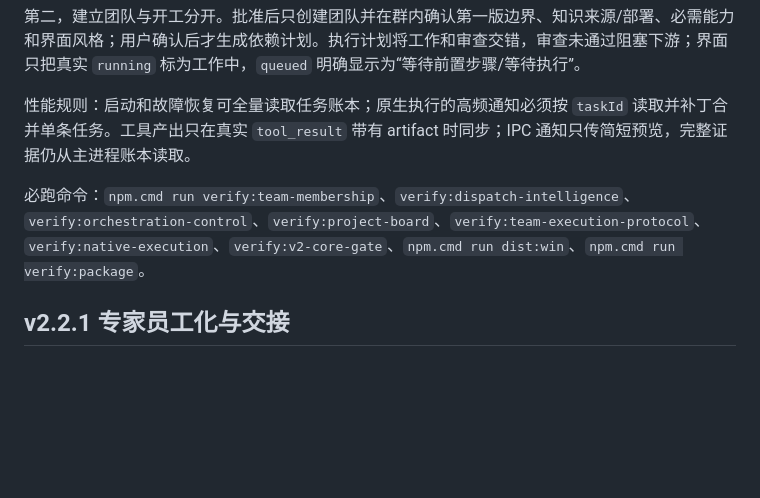
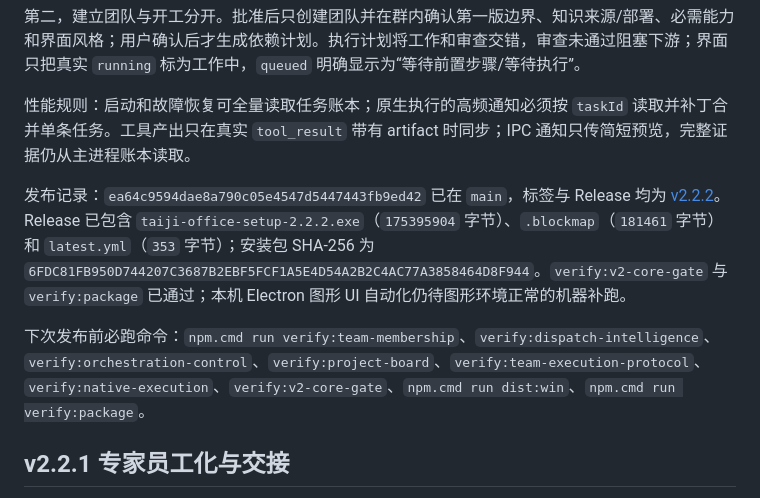
Before and after one commit to TTflysky/sirenhuisuo, a Markdown page: docs/PROJECT_HANDOFF.md, the part around the change. Rendered like a GitHub page; blank space fills up the shorter version.

Commit message:
docs: record v2.2.2 release handoff

```diff
--- a/docs/PROJECT_HANDOFF.md
+++ b/docs/PROJECT_HANDOFF.md
@@ -13,7 +13,9 @@
 
 性能规则：启动和故障恢复可全量读取任务账本；原生执行的高频通知必须按 `taskId` 读取并补丁合并单条任务。工具产出只在真实 `tool_result` 带有 artifact 时同步；IPC 通知只传简短预览，完整证据仍从主进程账本读取。
 
-必跑命令：`npm.cmd run verify:team-membership`、`verify:dispatch-intelligence`、`verify:orchestration-control`、`verify:project-board`、`verify:team-execution-protocol`、`verify:native-execution`、`verify:v2-core-gate`、`npm.cmd run dist:win`、`npm.cmd run verify:package`。
+发布记录：`ea64c9594dae8a790c05e4547d5447443fb9ed42` 已在 `main`，标签与 Release 均为 [v2.2.2](https://github.com/TTflysky/sirenhuisuo/releases/tag/v2.2.2)。Release 已包含 `taiji-office-setup-2.2.2.exe`（`175395904` 字节）、`.blockmap`（`181461` 字节）和 `latest.yml`（`353` 字节）；安装包 SHA-256 为 `6FDC81FB950D744207C3687B2EBF5FCF1A5E4D54A2B2C4AC77A3858464D8F944`。`verify:v2-core-gate` 与 `verify:package` 已通过；本机 Electron 图形 UI 自动化仍待图形环境正常的机器补跑。
+
+下次发布前必跑命令：`npm.cmd run verify:team-membership`、`verify:dispatch-intelligence`、`verify:orchestration-control`、`verify:project-board`、`verify:team-execution-protocol`、`verify:native-execution`、`verify:v2-core-gate`、`npm.cmd run dist:win`、`npm.cmd run verify:package`。
 
 ## v2.2.1 专家员工化与交接
 
```
Also changed, not shown: handoff.md (+2 -2 lines).
